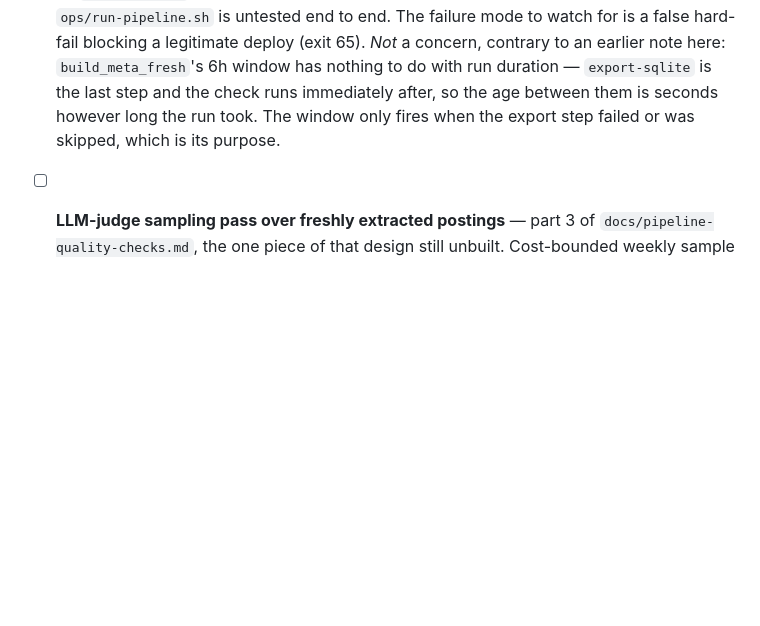
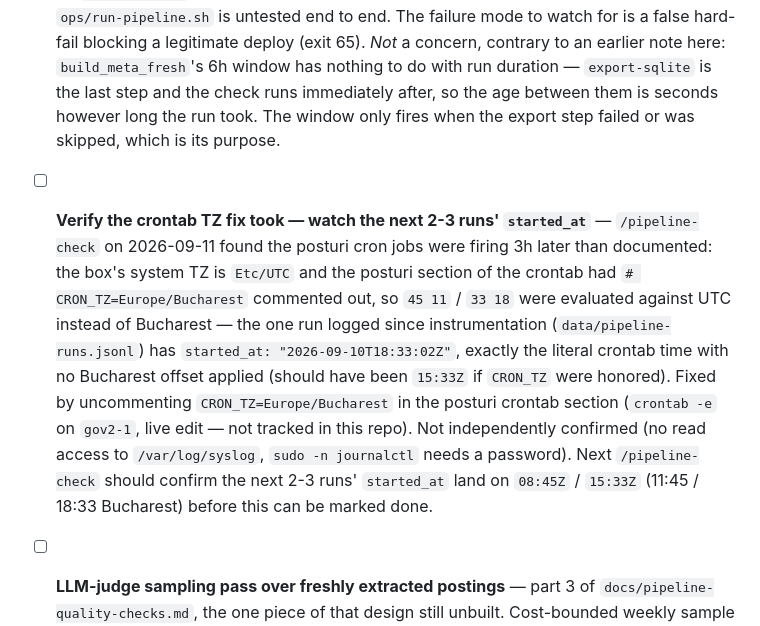
Before and after one commit to gov2-ro/posturi.gov.ro, a Markdown page: docs/backlog.md, the part around the change. GitHub-like rendering; blank space fills up the shorter version.

```diff
--- a/docs/backlog.md
+++ b/docs/backlog.md
@@ -92,6 +92,7 @@ Open follow-ups. Reference: `docs/ui-spec.md` for the broader feature set and ph
 
 - [ ] **Watch the first unattended run through the new gate** — `ops/check-export.py` has been validated against a static export and a deliberately corrupted copy, and confirmed to run in the VPS environment (2026-09-10: 23/23 by hand on `gov2-1`, Django import working so `import_sanity` really runs). It has never run *inside* a real pipeline run: the wiring in `ops/run-pipeline.sh` is untested end to end. The failure mode to watch for is a false hard-fail blocking a legitimate deploy (exit 65). *Not* a concern, contrary to an earlier note here: `build_meta_fresh`'s 6h window has nothing to do with run duration — `export-sqlite` is the last step and the check runs immediately after, so the age between them is seconds however long the run took. The window only fires when the export step failed or was skipped, which is its purpose.
 
+- [ ] **Verify the crontab TZ fix took — watch the next 2-3 runs' `started_at`** — `/pipeline-check` on 2026-09-11 found the posturi cron jobs were firing 3h later than documented: the box's system TZ is `Etc/UTC` and the posturi section of the crontab had `# CRON_TZ=Europe/Bucharest` commented out, so `45 11` / `33 18` were evaluated against UTC instead of Bucharest — the one run logged since instrumentation (`data/pipeline-runs.jsonl`) has `started_at: "2026-09-10T18:33:02Z"`, exactly the literal crontab time with no Bucharest offset applied (should have been `15:33Z` if `CRON_TZ` were honored). Fixed by uncommenting `CRON_TZ=Europe/Bucharest` in the posturi crontab section (`crontab -e` on `gov2-1`, live edit — not tracked in this repo). Not independently confirmed (no read access to `/var/log/syslog`, `sudo -n journalctl` needs a password). Next `/pipeline-check` should confirm the next 2-3 runs' `started_at` land on `08:45Z` / `15:33Z` (11:45 / 18:33 Bucharest) before this can be marked done.
 - [ ] **LLM-judge sampling pass over freshly extracted postings** — part 3 of `docs/pipeline-quality-checks.md`, the one piece of that design still unbuilt. Cost-bounded weekly sample of 15–25 postings extracted in the last run: give the model `body_markdown` + `attachment_text` alongside the produced `schema_json` and ask for a fidelity score, checking the known failure modes (`baseSalary` picking up *taxa de concurs*, `validThrough` not matching the body, `responsibilities` holding generic conditions, `positions[]` missing on a multi-role posting). Blocked on having a provider that is not failing ~35% of calls. Land the verdict in `data/pipeline-runs.jsonl` as a third record kind so `/pipeline-check` picks it up with no changes.
 
 - [ ] **Tighten the soft thresholds in `ops/check-export.py` once there is run history** — they were all picked before a single unattended run had been recorded, so some are certainly wrong. The suspects: `family_concentration` fires at 30% while sănătate already sits at 27.7%; `skill_concentration` at 40%; the 15-point anomaly-flag step change; the 5-point coverage-drop floor, which cannot catch a slide of 4 points per run. Review after ~2 weeks of records, then consider turning on `--strict` in `ops/run-pipeline.sh`. `/pipeline-check` is written to propose values from the recorded metrics.
```
Also changed, not shown: docs/activity-log.md (+10 -0 lines).
